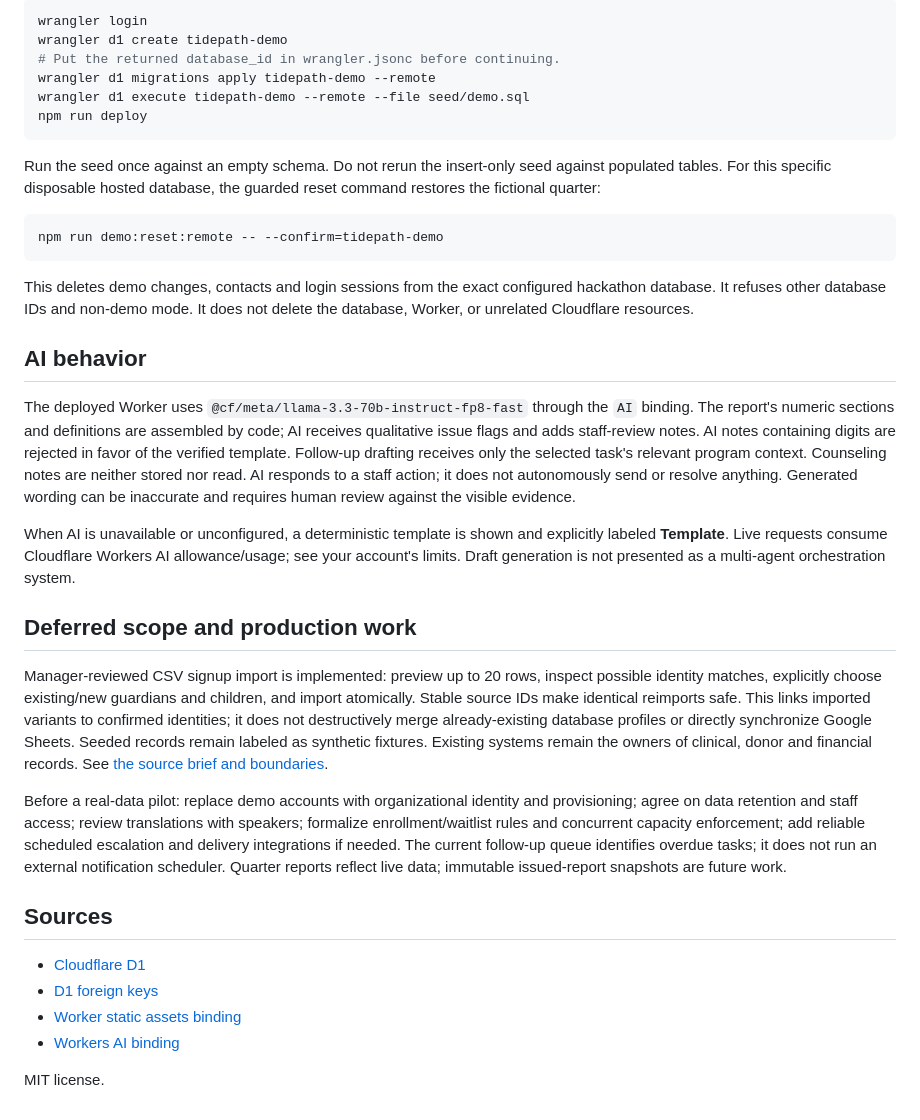
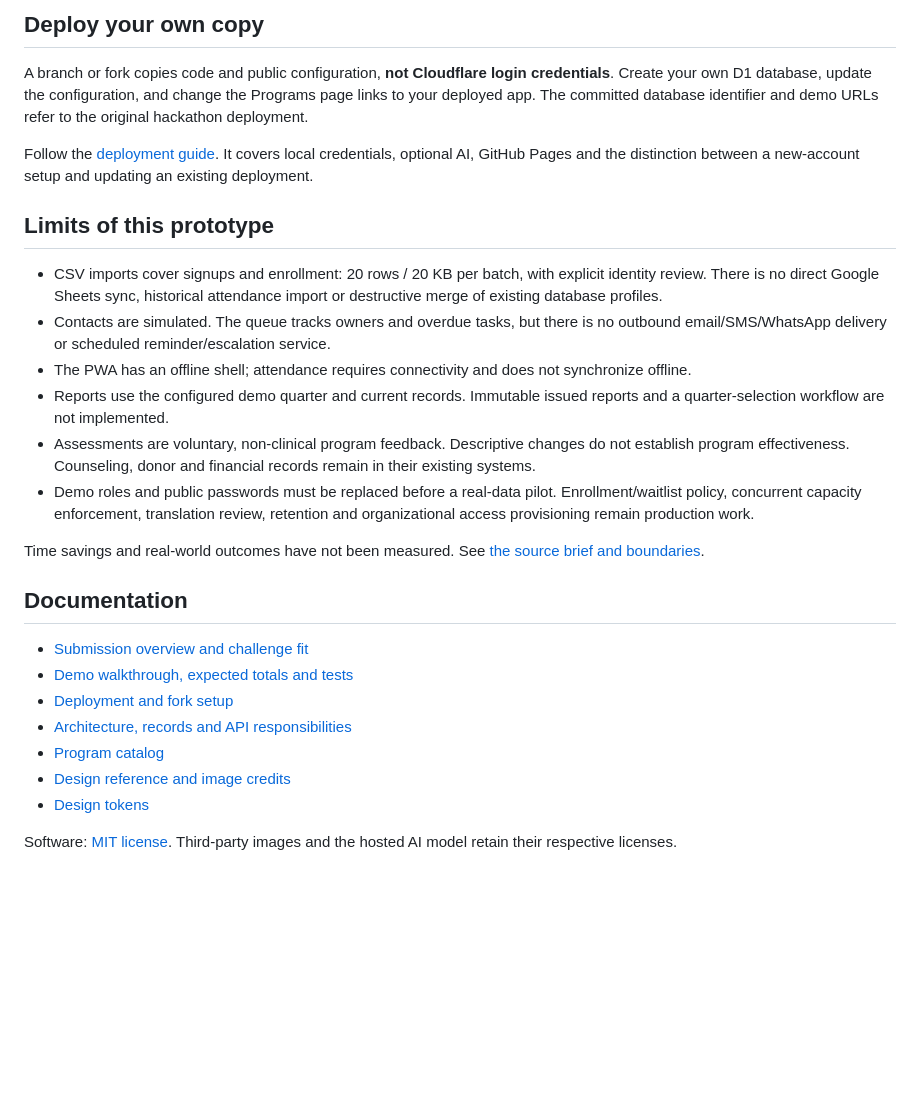
Before and after one commit to digismart-io/TidePath, a Markdown page: README.md, the part around one of its changes. Drawn GitHub-style; blank space fills up the shorter version.

````diff
--- a/README.md
+++ b/README.md
@@ -74,38 +80,29 @@ The scenario date is September 24, 2026. The report is provisional: two rosters
 
-```sh
-wrangler login
-wrangler d1 create tidepath-demo
-# Put the returned database_id in wrangler.jsonc before continuing.
-wrangler d1 migrations apply tidepath-demo --remote
-wrangler d1 execute tidepath-demo --remote --file seed/demo.sql
-npm run deploy
-```
+## Deploy your own copy
 
-Run the seed once against an empty schema. Do not rerun the insert-only seed against populated tables. For this specific disposable hosted database, the guarded reset command restores the fictional quarter:
+A branch or fork copies code and public configuration, **not Cloudflare login credentials**. Create your own D1 database, update the configuration, and change the Programs page links to your deployed app. The committed database identifier and demo URLs refer to the original hackathon deployment.
 
-```sh
-npm run demo:reset:remote -- --confirm=tidepath-demo
-```
+Follow the [deployment guide](docs/DEPLOYMENT.md). It covers local credentials, optional AI, GitHub Pages and the distinction between a new-account setup and updating an existing deployment.
 
-This deletes demo changes, contacts and login sessions from the exact configured hackathon database. It refuses other database IDs and non-demo mode. It does not delete the database, Worker, or unrelated Cloudflare resources.
+## Limits of this prototype
 
-## AI behavior
+- CSV imports cover signups and enrollment: 20 rows / 20 KB per batch, with explicit identity review. There is no direct Google Sheets sync, historical attendance import or destructive merge of existing database profiles.
+- Contacts are simulated. The queue tracks owners and overdue tasks, but there is no outbound email/SMS/WhatsApp delivery or scheduled reminder/escalation service.
+- The PWA has an offline shell; attendance requires connectivity and does not synchronize offline.
+- Reports use the configured demo quarter and current records. Immutable issued reports and a quarter-selection workflow are not implemented.
+- Assessments are voluntary, non-clinical program feedback. Descriptive changes do not establish program effectiveness. Counseling, donor and financial records remain in their existing systems.
+- Demo roles and public passwords must be replaced before a real-data pilot. Enrollment/waitlist policy, concurrent capacity enforcement, translation review, retention and organizational access provisioning remain production work.
 
-The deployed Worker uses `@cf/meta/llama-3.3-70b-instruct-fp8-fast` through the `AI` binding. The report's numeric sections and definitions are assembled by code; AI receives qualitative issue flags and adds staff-review notes. AI notes containing digits are rejected in favor of the verified template. Follow-up drafting receives only the selected task's relevant program context. Counseling notes are neither stored nor read. AI responds to a staff action; it does not autonomously send or resolve anything. Generated wording can be inaccurate and requires human review against the visible evidence.
+Time savings and real-world outcomes have not been measured. See [the source brief and boundaries](docs/PROJECT-BRIEF.md).
 
-When AI is unavailable or unconfigured, a deterministic template is shown and explicitly labeled **Template**. Live requests consume Cloudflare Workers AI allowance/usage; see your account's limits. Draft generation is not presented as a multi-agent orchestration system.
+## Documentation
 
-## Deferred scope and production work
+- [Submission overview and challenge fit](docs/SUBMISSION.md)
+- [Demo walkthrough, expected totals and tests](docs/TEST-GUIDE.md)
+- [Deployment and fork setup](docs/DEPLOYMENT.md)
+- [Architecture, records and API responsibilities](docs/ARCHITECTURE.md)
+- [Program catalog](docs/PROGRAM-CATALOG.md)
+- [Design reference and image credits](docs/STYLE-REFERENCE.md)
+- [Design tokens](design.md)
 
-Manager-reviewed CSV signup import is implemented: preview up to 20 rows, inspect possible identity matches, explicitly choose existing/new guardians and children, and import atomically. Stable source IDs make identical reimports safe. This links imported variants to confirmed identities; it does not destructively merge already-existing database profiles or directly synchronize Google Sheets. Seeded records remain labeled as synthetic fixtures. Existing systems remain the owners of clinical, donor and financial records. See [the source brief and boundaries](docs/PROJECT-BRIEF.md).
-
-Before a real-data pilot: replace demo accounts with organizational identity and provisioning; agree on data retention and staff access; review translations with speakers; formalize enrollment/waitlist rules and concurrent capacity enforcement; add reliable scheduled escalation and delivery integrations if needed. The current follow-up queue identifies overdue tasks; it does not run an external notification scheduler. Quarter reports reflect live data; immutable issued-report snapshots are future work.
-
-## Sources
-
-- [Cloudflare D1](https://developers.cloudflare.com/d1/)
-- [D1 foreign keys](https://developers.cloudflare.com/d1/sql-api/foreign-keys/)
-- [Worker static assets binding](https://developers.cloudflare.com/workers/static-assets/binding/)
-- [Workers AI binding](https://developers.cloudflare.com/workers-ai/configuration/bindings/)
-
-MIT license.
+Software: [MIT license](LICENSE). Third-party images and the hosted AI model retain their respective licenses.
````
Also changed, not shown: other parts of README.md (+54 -48 lines), docs/ARCHITECTURE.md (added, +65 -0 lines), docs/DEPLOYMENT.md (added, +106 -0 lines), docs/SUBMISSION.md (added, +53 -0 lines), docs/TEST-GUIDE.md (+2 -3 lines), docs/screenshots/followup-explanation.jpg (added).
